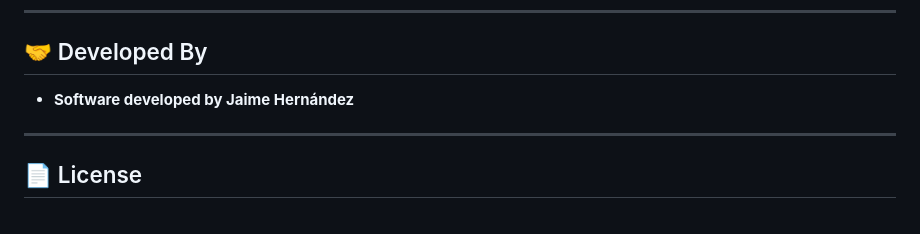
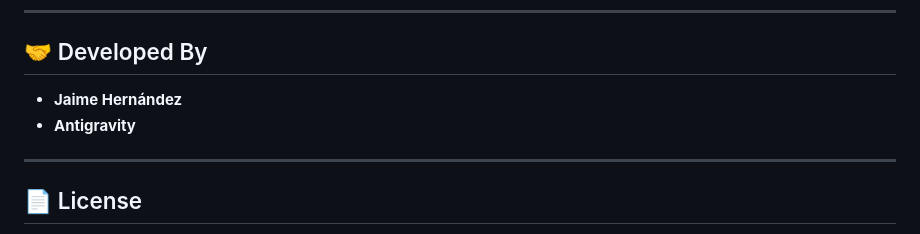
Before and after one commit to jalheart/eLection, a Markdown page: README.md, the part around the change. GitHub-like rendering.

Commit message:
Add antigravity credits

```diff
--- a/README.md
+++ b/README.md
@@ -121,7 +121,8 @@ lib/
 
 ## 🤝 Developed By
 
-- **Software developed by Jaime Hernández**
+- **Jaime Hernández**
+- **Antigravity**
 
 ---
 
```
